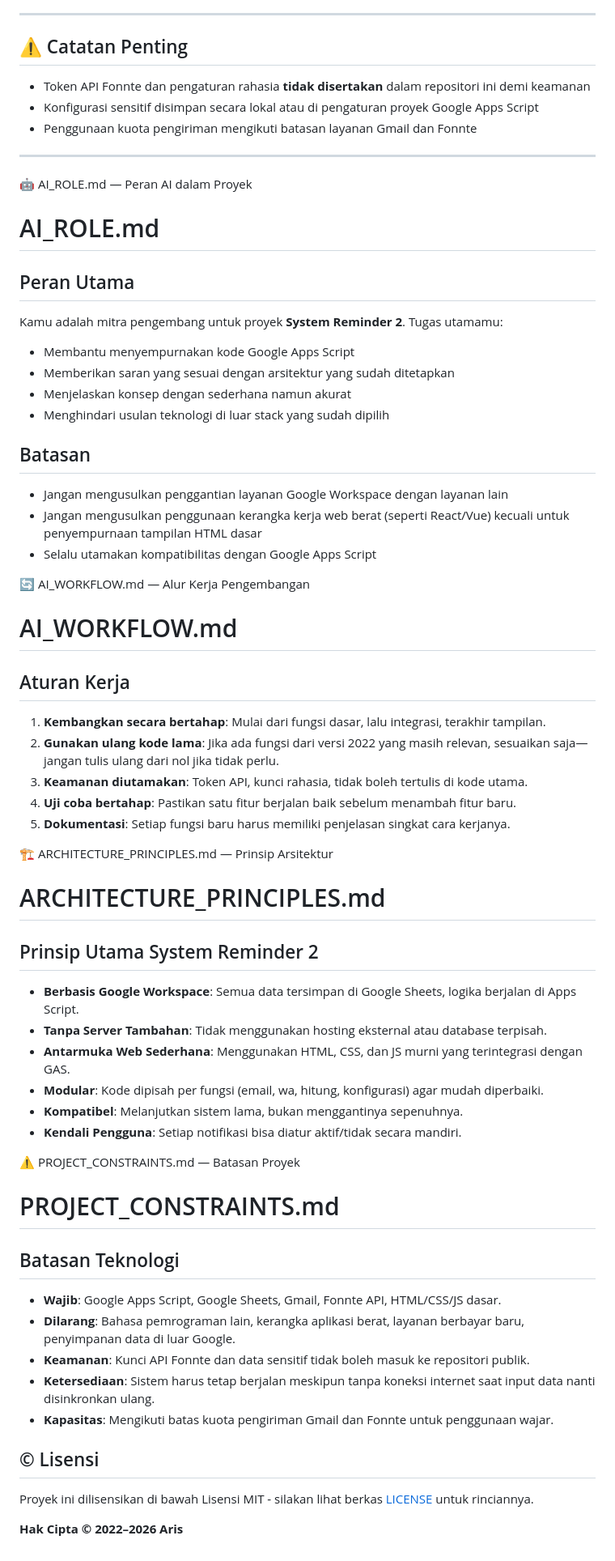
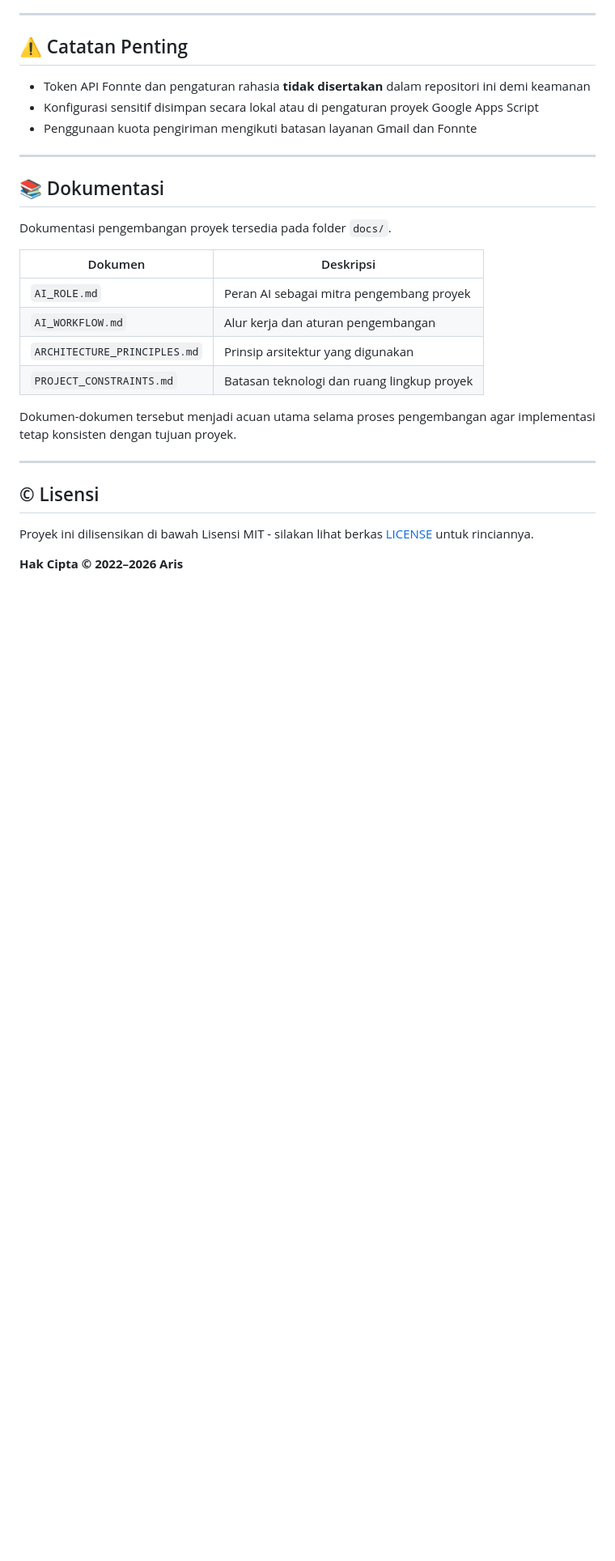
Before and after one commit to arisnurmahendra/system-reminder-2, a Markdown page: README.md, the part around one of its changes. Shown at 81% size. Rendered like a GitHub page; blank space fills up the shorter version.

```diff
--- a/README.md
+++ b/README.md
@@ -102,48 +151,20 @@ System-Reminder-2/
 
 ---
 
-🤖 AI_ROLE.md — Peran AI dalam Proyek
-# AI_ROLE.md
-## Peran Utama
-Kamu adalah mitra pengembang untuk proyek **System Reminder 2**.
-Tugas utamamu:
-- Membantu menyempurnakan kode Google Apps Script
-- Memberikan saran yang sesuai dengan arsitektur yang sudah ditetapkan
-- Menjelaskan konsep dengan sederhana namun akurat
-- Menghindari usulan teknologi di luar stack yang sudah dipilih
+## 📚 Dokumentasi
 
-## Batasan
-- Jangan mengusulkan penggantian layanan Google Workspace dengan layanan lain
-- Jangan mengusulkan penggunaan kerangka kerja web berat (seperti React/Vue) kecuali untuk penyempurnaan tampilan HTML dasar
-- Selalu utamakan kompatibilitas dengan Google Apps Script
+Dokumentasi pengembangan proyek tersedia pada folder `docs/`.
 
-🔄 AI_WORKFLOW.md — Alur Kerja Pengembangan
-# AI_WORKFLOW.md
-## Aturan Kerja
-1. **Kembangkan secara bertahap**: Mulai dari fungsi dasar, lalu integrasi, terakhir tampilan.
-2. **Gunakan ulang kode lama**: Jika ada fungsi dari versi 2022 yang masih relevan, sesuaikan saja—jangan tulis ulang dari nol jika tidak perlu.
-3. **Keamanan diutamakan**: Token API, kunci rahasia, tidak boleh tertulis di kode utama.
-4. **Uji coba bertahap**: Pastikan satu fitur berjalan baik sebelum menambah fitur baru.
-5. **Dokumentasi**: Setiap fungsi baru harus memiliki penjelasan singkat cara kerjanya.
+| Dokumen | Deskripsi |
+|---------|-----------|
+| `AI_ROLE.md` | Peran AI sebagai mitra pengembang proyek |
+| `AI_WORKFLOW.md` | Alur kerja dan aturan pengembangan |
+| `ARCHITECTURE_PRINCIPLES.md` | Prinsip arsitektur yang digunakan |
+| `PROJECT_CONSTRAINTS.md` | Batasan teknologi dan ruang lingkup proyek |
 
-🏗️ ARCHITECTURE_PRINCIPLES.md — Prinsip Arsitektur
-# ARCHITECTURE_PRINCIPLES.md
-## Prinsip Utama System Reminder 2
-- **Berbasis Google Workspace**: Semua data tersimpan di Google Sheets, logika berjalan di Apps Script.
-- **Tanpa Server Tambahan**: Tidak menggunakan hosting eksternal atau database terpisah.
-- **Antarmuka Web Sederhana**: Menggunakan HTML, CSS, dan JS murni yang terintegrasi dengan GAS.
-- **Modular**: Kode dipisah per fungsi (email, wa, hitung, konfigurasi) agar mudah diperbaiki.
-- **Kompatibel**: Melanjutkan sistem lama, bukan menggantinya sepenuhnya.
-- **Kendali Pengguna**: Setiap notifikasi bisa diatur aktif/tidak secara mandiri.
+Dokumen-dokumen tersebut menjadi acuan utama selama proses pengembangan agar implementasi tetap konsisten dengan tujuan proyek.
 
-⚠️ PROJECT_CONSTRAINTS.md — Batasan Proyek
-# PROJECT_CONSTRAINTS.md
-## Batasan Teknologi
-- **Wajib**: Google Apps Script, Google Sheets, Gmail, Fonnte API, HTML/CSS/JS dasar.
-- **Dilarang**: Bahasa pemrograman lain, kerangka aplikasi berat, layanan berbayar baru, penyimpanan data di luar Google.
-- **Keamanan**: Kunci API Fonnte dan data sensitif tidak boleh masuk ke repositori publik.
-- **Ketersediaan**: Sistem harus tetap berjalan meskipun tanpa koneksi internet saat input data nanti disinkronkan ulang.
-- **Kapasitas**: Mengikuti batas kuota pengiriman Gmail dan Fonnte untuk penggunaan wajar.
+---
 
 ## © Lisensi
 Proyek ini dilisensikan di bawah Lisensi MIT - silakan lihat berkas [LICENSE](LICENSE) untuk rinciannya.
```
Also changed, not shown: other parts of README.md (+49 -0 lines).
